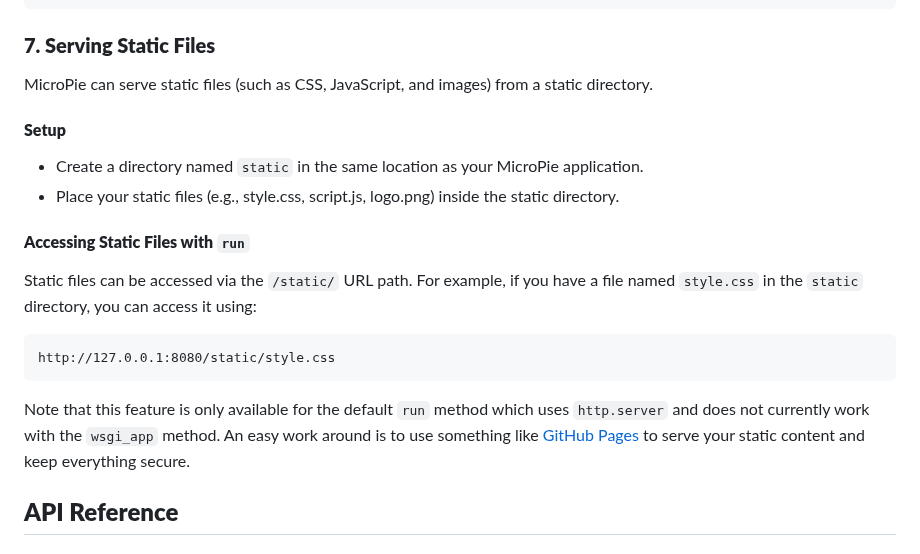
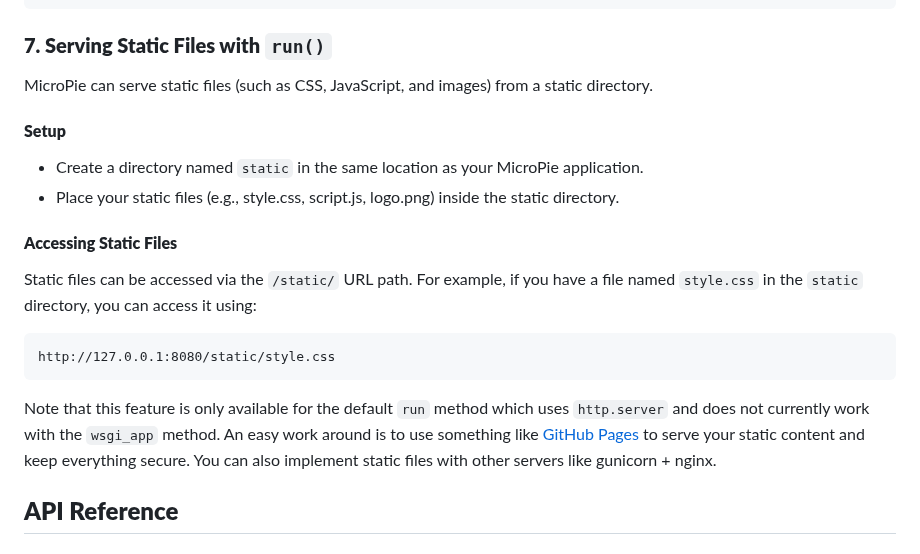
Before and after one commit to patx/micropie, a Markdown page: README.md, the part around the change. GitHub-like rendering.

````diff
--- a/README.md
+++ b/README.md
@@ -215,19 +215,19 @@ In order to use the `render_template` method you must put your HTML template fil
 </html>
 ```
 
-### **7. Serving Static Files**
+### **7. Serving Static Files with `run()`**
 MicroPie can serve static files (such as CSS, JavaScript, and images) from a static directory.
 
 #### **Setup**
 - Create a directory named `static` in the same location as your MicroPie application.
 - Place your static files (e.g., style.css, script.js, logo.png) inside the static directory.
 
-#### **Accessing Static Files with `run`**
+#### **Accessing Static Files**
 Static files can be accessed via the `/static/` URL path. For example, if you have a file named `style.css` in the `static` directory, you can access it using:
 ```
 http://127.0.0.1:8080/static/style.css
 ```
-Note that this feature is only available for the default `run` method which uses `http.server` and does not currently work with the `wsgi_app` method. An easy work around is to use something like [GitHub Pages](https://pages.github.com/) to serve your static content and keep everything secure.
+Note that this feature is only available for the default `run` method which uses `http.server` and does not currently work with the `wsgi_app` method. An easy work around is to use something like [GitHub Pages](https://pages.github.com/) to serve your static content and keep everything secure. You can also implement static files with other servers like gunicorn + nginx.
 
 ## **API Reference**
 
````
